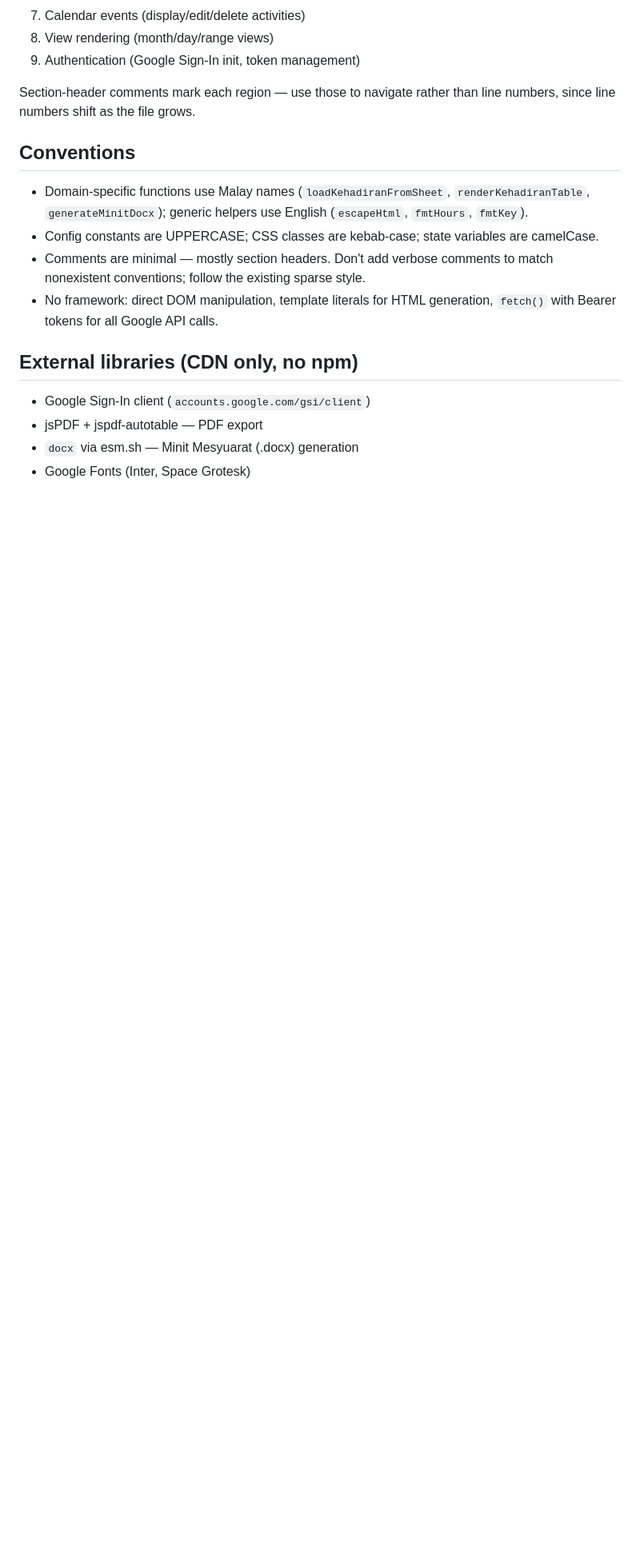
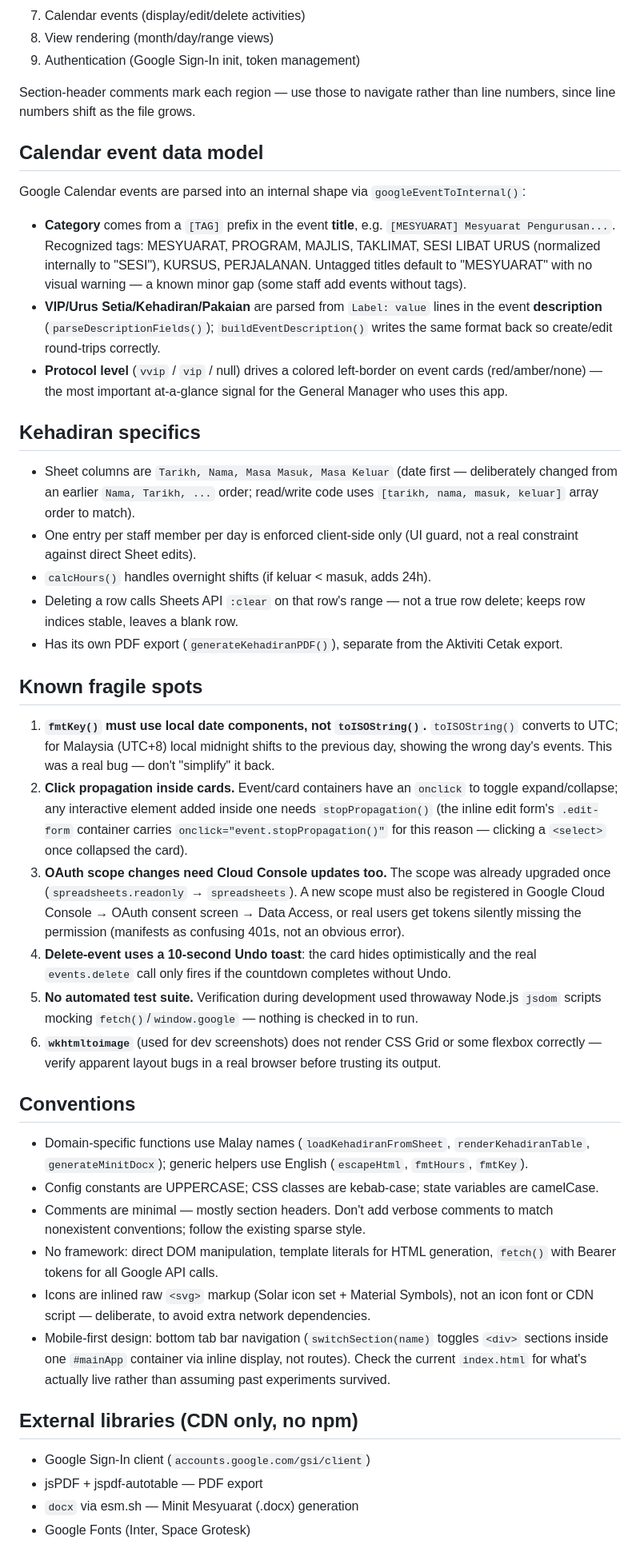
Before and after one commit to hamano-dev-008/lpbs-handbook, a Markdown page: CLAUDE.md, the part around one of its changes. Shown at 80% size. GitHub-like rendering; blank space fills up the shorter version.

```diff
--- a/CLAUDE.md
+++ b/CLAUDE.md
@@ -63,6 +79,53 @@ These lists gate write access to real organizational data and document generatio
 Section-header comments mark each region — use those to navigate rather than line numbers, since
 line numbers shift as the file grows.
 
+## Calendar event data model
+
+Google Calendar events are parsed into an internal shape via `googleEventToInternal()`:
+
+- **Category** comes from a `[TAG]` prefix in the event **title**, e.g. `[MESYUARAT] Mesyuarat
+  Pengurusan...`. Recognized tags: MESYUARAT, PROGRAM, MAJLIS, TAKLIMAT, SESI LIBAT URUS
+  (normalized internally to "SESI"), KURSUS, PERJALANAN. Untagged titles default to "MESYUARAT"
+  with no visual warning — a known minor gap (some staff add events without tags).
+- **VIP/Urus Setia/Kehadiran/Pakaian** are parsed from `Label: value` lines in the event
+  **description** (`parseDescriptionFields()`); `buildEventDescription()` writes the same format
+  back so create/edit round-trips correctly.
+- **Protocol level** (`vvip` / `vip` / null) drives a colored left-border on event cards
+  (red/amber/none) — the most important at-a-glance signal for the General Manager who uses
+  this app.
+
+## Kehadiran specifics
+
+- Sheet columns are `Tarikh, Nama, Masa Masuk, Masa Keluar` (date first — deliberately changed
+  from an earlier `Nama, Tarikh, ...` order; read/write code uses `[tarikh, nama, masuk, keluar]`
+  array order to match).
+- One entry per staff member per day is enforced client-side only (UI guard, not a real
+  constraint against direct Sheet edits).
+- `calcHours()` handles overnight shifts (if keluar < masuk, adds 24h).
+- Deleting a row calls Sheets API `:clear` on that row's range — not a true row delete; keeps
+  row indices stable, leaves a blank row.
+- Has its own PDF export (`generateKehadiranPDF()`), separate from the Aktiviti Cetak export.
+
+## Known fragile spots
+
+1. **`fmtKey()` must use local date components, not `toISOString()`.** `toISOString()` converts
+   to UTC; for Malaysia (UTC+8) local midnight shifts to the previous day, showing the wrong
+   day's events. This was a real bug — don't "simplify" it back.
+2. **Click propagation inside cards.** Event/card containers have an `onclick` to toggle
+   expand/collapse; any interactive element added inside one needs `stopPropagation()` (the
+   inline edit form's `.edit-form` container carries `onclick="event.stopPropagation()"` for
+   this reason — clicking a `<select>` once collapsed the card).
+3. **OAuth scope changes need Cloud Console updates too.** The scope was already upgraded once
+   (`spreadsheets.readonly` → `spreadsheets`). A new scope must also be registered in Google
+   Cloud Console → OAuth consent screen → Data Access, or real users get tokens silently missing
+   the permission (manifests as confusing 401s, not an obvious error).
+4. **Delete-event uses a 10-second Undo toast**: the card hides optimistically and the real
+   `events.delete` call only fires if the countdown completes without Undo.
+5. **No automated test suite.** Verification during development used throwaway Node.js `jsdom`
+   scripts mocking `fetch()`/`window.google` — nothing is checked in to run.
+6. **`wkhtmltoimage`** (used for dev screenshots) does not render CSS Grid or some flexbox
+   correctly — verify apparent layout bugs in a real browser before trusting its output.
+
 ## Conventions
 
 - Domain-specific functions use Malay names (`loadKehadiranFromSheet`, `renderKehadiranTable`,
@@ -72,6 +135,11 @@ line numbers shift as the file grows.
   conventions; follow the existing sparse style.
 - No framework: direct DOM manipulation, template literals for HTML generation, `fetch()` with
   Bearer tokens for all Google API calls.
+- Icons are inlined raw `<svg>` markup (Solar icon set + Material Symbols), not an icon font or
+  CDN script — deliberate, to avoid extra network dependencies.
+- Mobile-first design: bottom tab bar navigation (`switchSection(name)` toggles `<div>` sections
+  inside one `#mainApp` container via inline display, not routes). Check the current
+  `index.html` for what's actually live rather than assuming past experiments survived.
 
 ## External libraries (CDN only, no npm)
 
```
Also changed, not shown: other parts of CLAUDE.md (+37 -9 lines).
